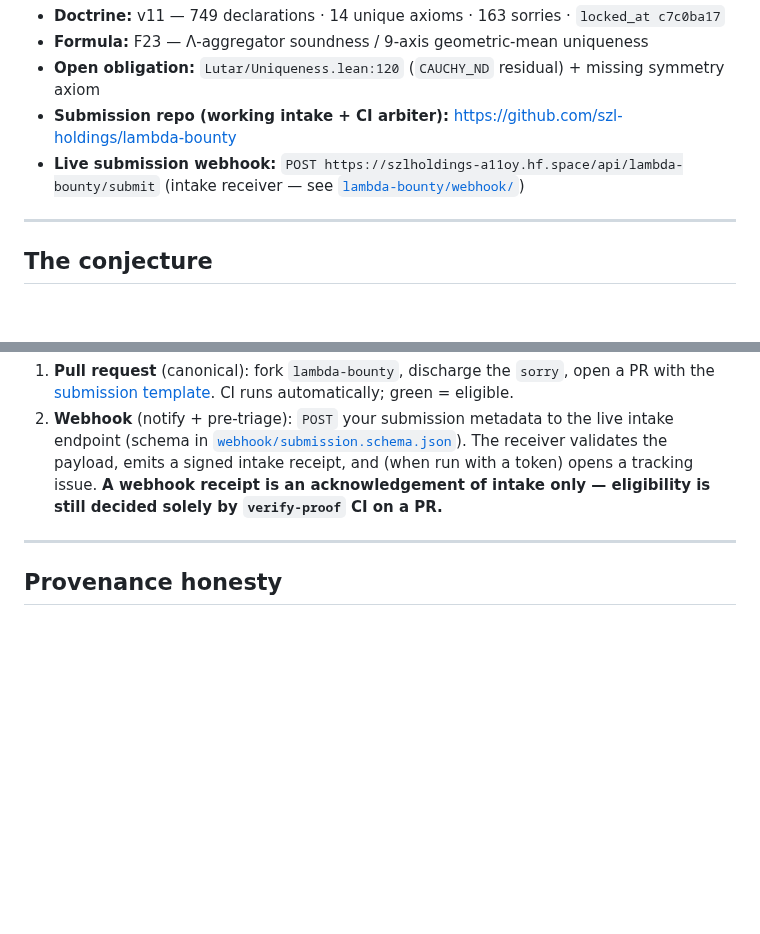
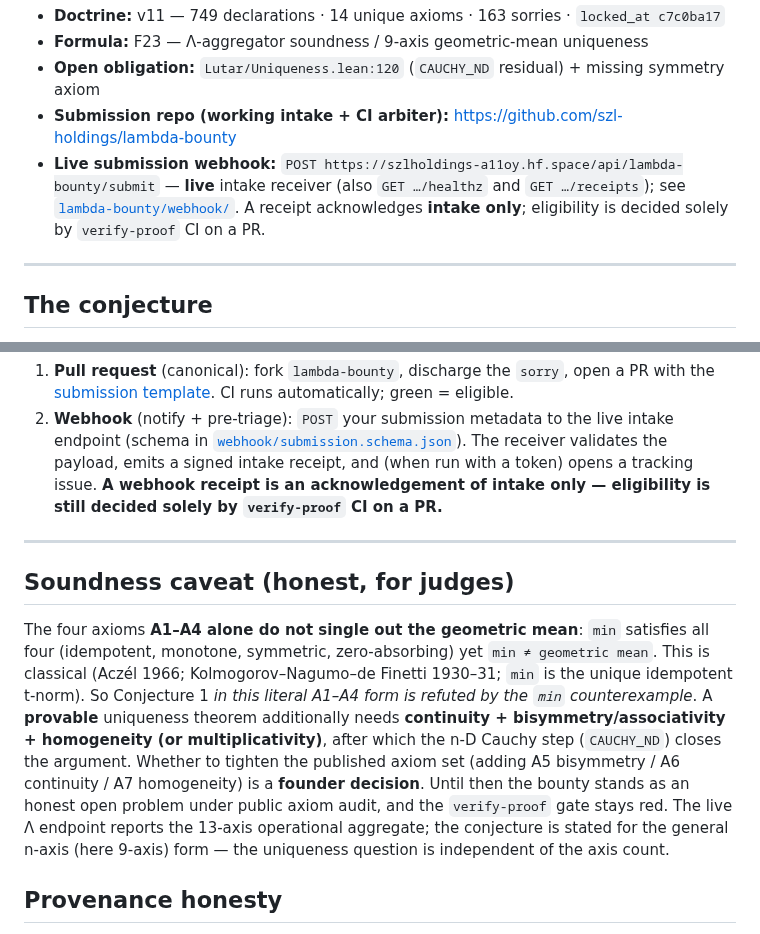
Before and after one commit to szl-holdings/lutar-lean, a Markdown page: BOUNTY.md, 2 parts joined by grey strips. GitHub-like rendering; blank space fills up the shorter version.

Commit message:
docs(bounty): webhook now live + honest A1–A4 soundness caveat
The advertised intake webhook (POST .../api/lambda-bounty/submit) is now a REAL
live endpoint on the a11oy Space (plus /healthz and /receipts) — note it as live,
intake-only. Add the honest soundness caveat: A1–A4 alone do not single out the
geometric mean (min is a counterexample); a provable uniqueness theorem needs
continuity + bisymmetry + homogeneity, after which CAUCHY_ND closes. Tightening
the axiom set is a founder decision. Λ remains Conjecture 1, NOT a theorem; the
founder-set bounty amount is still NOT invented here.

Signed-off-by: Stephen P. Lutar Jr. <stephenlutar2@gmail.com>

```diff
--- a/BOUNTY.md
+++ b/BOUNTY.md
@@ -13,7 +13,7 @@
 - **Formula:** F23 — Λ-aggregator soundness / 9-axis geometric-mean uniqueness
 - **Open obligation:** `Lutar/Uniqueness.lean:120` (`CAUCHY_ND` residual) + missing symmetry axiom
 - **Submission repo (working intake + CI arbiter):** <https://github.com/szl-holdings/lambda-bounty>
-- **Live submission webhook:** `POST https://szlholdings-a11oy.hf.space/api/lambda-bounty/submit` (intake receiver — see [`lambda-bounty/webhook/`](https://github.com/szl-holdings/lambda-bounty/tree/main/webhook))
+- **Live submission webhook:** `POST https://szlholdings-a11oy.hf.space/api/lambda-bounty/submit` — **live** intake receiver (also `GET …/healthz` and `GET …/receipts`); see [`lambda-bounty/webhook/`](https://github.com/szl-holdings/lambda-bounty/tree/main/webhook). A receipt acknowledges **intake only**; eligibility is decided solely by `verify-proof` CI on a PR.
 
 ---
 
@@ -89,6 +89,21 @@ Two equivalent intake paths — both produce a hash-chained **Khipu intake recei
 
 ---
 
+## Soundness caveat (honest, for judges)
+
+The four axioms **A1–A4 alone do not single out the geometric mean**: `min` satisfies
+all four (idempotent, monotone, symmetric, zero-absorbing) yet `min ≠ geometric mean`.
+This is classical (Aczél 1966; Kolmogorov–Nagumo–de Finetti 1930–31; `min` is the
+unique idempotent t-norm). So Conjecture 1 *in this literal A1–A4 form is refuted by
+the `min` counterexample*. A **provable** uniqueness theorem additionally needs
+**continuity + bisymmetry/associativity + homogeneity (or multiplicativity)**, after
+which the n-D Cauchy step (`CAUCHY_ND`) closes the argument. Whether to tighten the
+published axiom set (adding A5 bisymmetry / A6 continuity / A7 homogeneity) is a
+**founder decision**. Until then the bounty stands as an honest open problem under
+public axiom audit, and the `verify-proof` gate stays red. The live Λ endpoint reports
+the 13-axis operational aggregate; the conjecture is stated for the general n-axis
+(here 9-axis) form — the uniqueness question is independent of the axis count.
+
 ## Provenance honesty
 
 Quechua/heritage names elsewhere in the SZL platform are **brand naming and analogy
```
